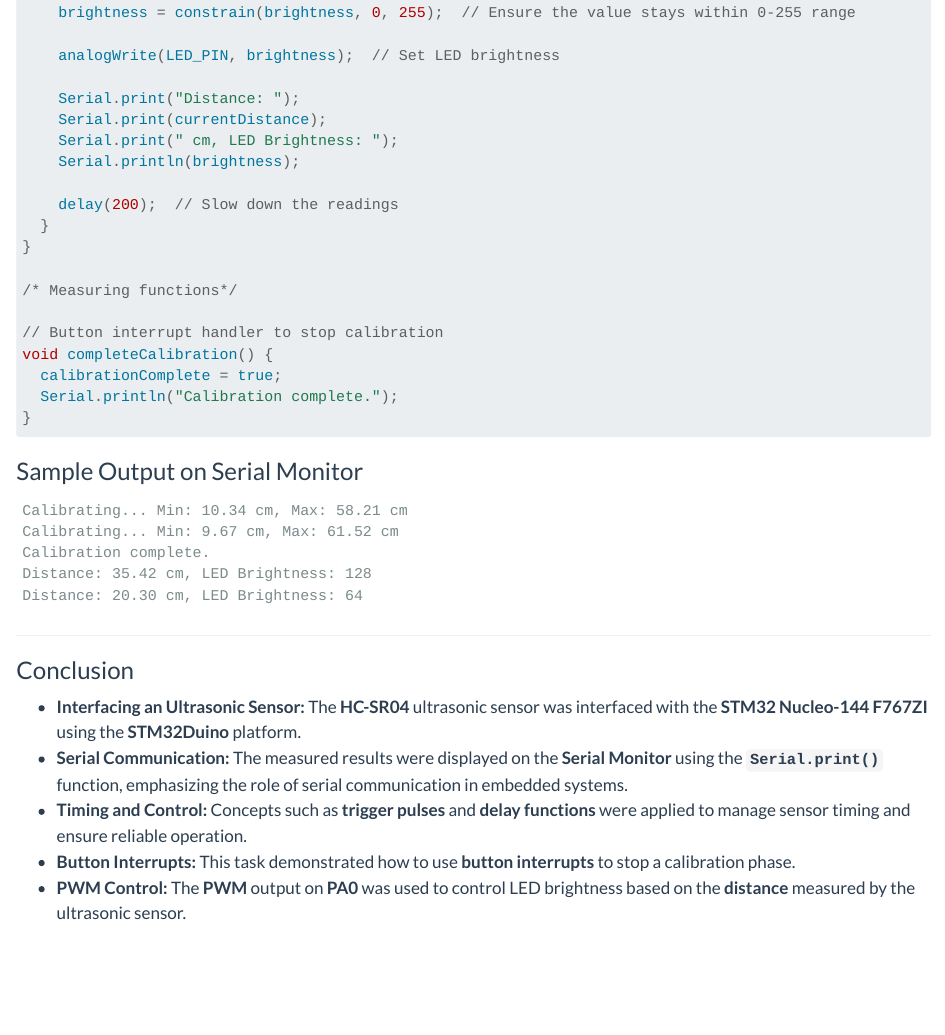
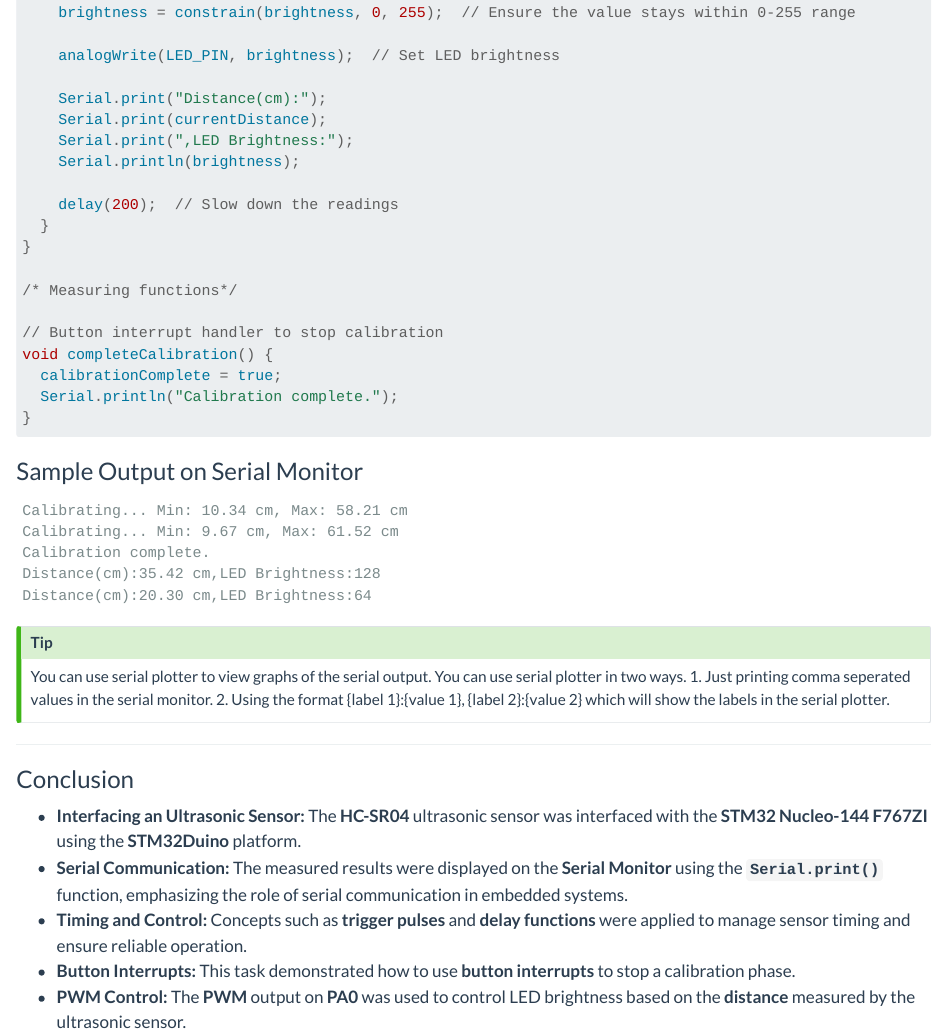
Before and after one commit to livinNector/embedded-c-programming-lab, a Quarto document (exercises/4_ultrasonic_sensor.qmd): the page in a window 1100 px wide, from 4550 px down. Rendered offline with R 4.5, knitr and Pandoc in place of Quarto, with nearby package versions; long lines of code are wrapped.

Commit message:
added tip to use serial plotter

````diff
--- a/exercises/4_ultrasonic_sensor.qmd
+++ b/exercises/4_ultrasonic_sensor.qmd
@@ -210,9 +210,9 @@
 
     analogWrite(LED_PIN, brightness);  // Set LED brightness
 
-    Serial.print("Distance: ");
+    Serial.print("Distance(cm):");
     Serial.print(currentDistance);
-    Serial.print(" cm, LED Brightness: ");
+    Serial.print(",LED Brightness:");
     Serial.println(brightness);
 
     delay(200);  // Slow down the readings
@@ -233,9 +233,15 @@
 Calibrating... Min: 10.34 cm, Max: 58.21 cm
 Calibrating... Min: 9.67 cm, Max: 61.52 cm
 Calibration complete.
-Distance: 35.42 cm, LED Brightness: 128
-Distance: 20.30 cm, LED Brightness: 64
+Distance(cm):35.42 cm,LED Brightness:128
+Distance(cm):20.30 cm,LED Brightness:64
 ```
+
+::: {.callout-tip}
+You can use serial plotter to view graphs of the serial output. You can use serial plotter in two ways.
+1. Just printing comma seperated values in the serial monitor.
+2. Using the format {label 1}:{value 1}, {label 2}:{value 2} which will show the labels in the serial plotter.
+:::
 
 ---
 
````
